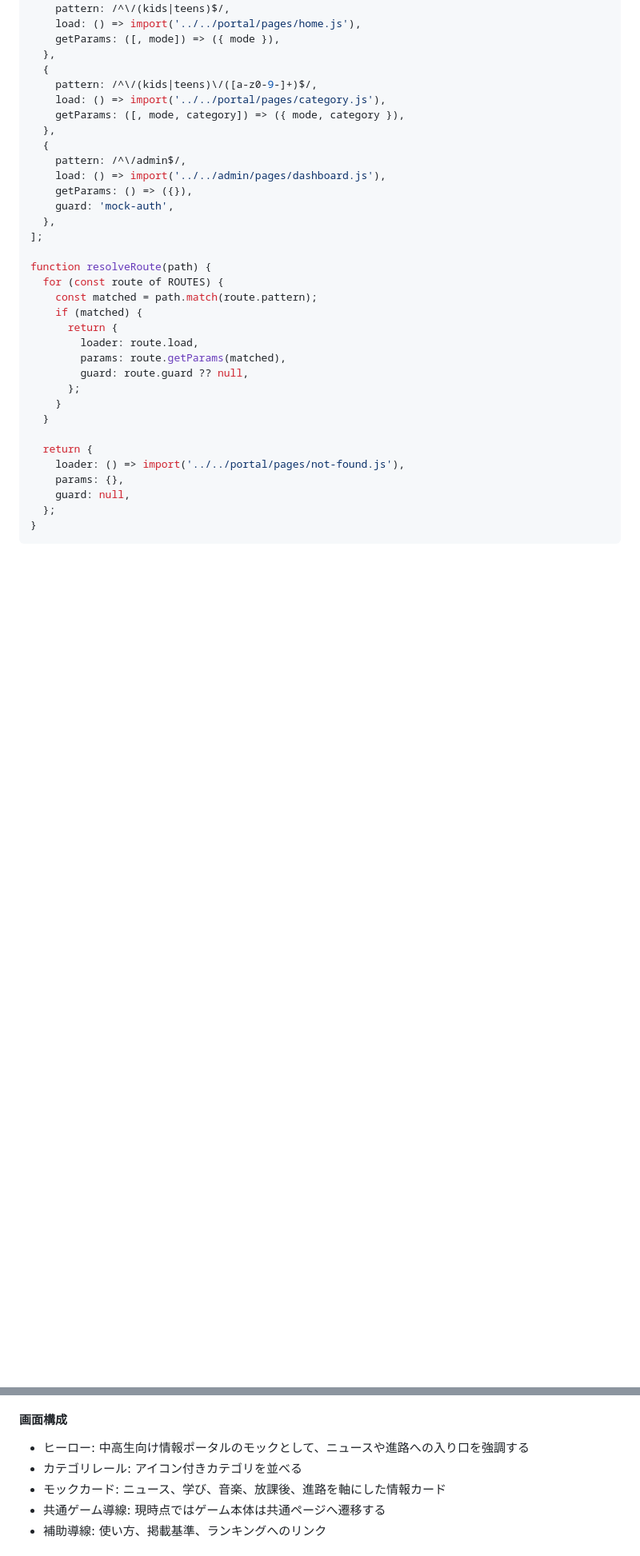
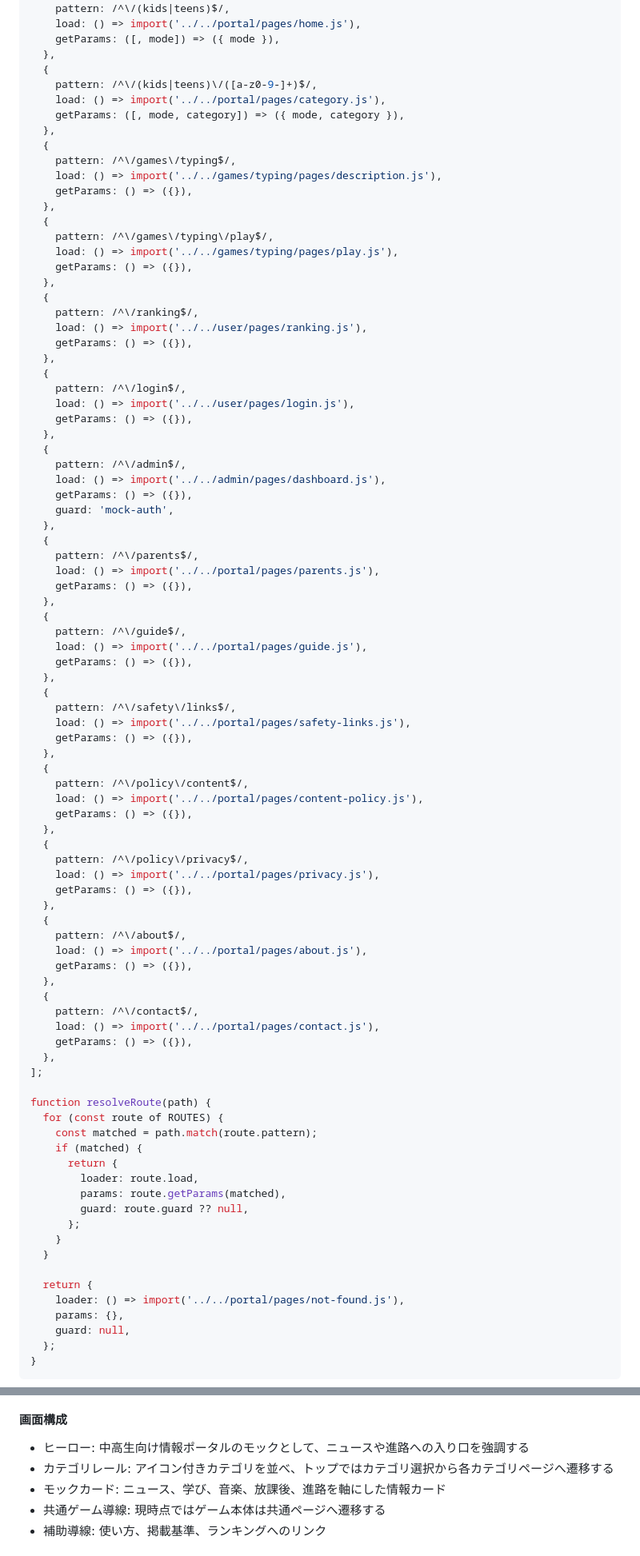
Before and after one commit to KoukiKimura/MySite, a Markdown page: docs/サイト基本設計書.md, 2 parts joined by grey strips. Shown at 80% size. Drawn GitHub-style; blank space fills up the shorter version.

```diff
--- a/docs/サイト基本設計書.md
+++ b/docs/サイト基本設計書.md
@@ -145,10 +145,65 @@ const ROUTES = [
     getParams: ([, mode, category]) => ({ mode, category }),
   },
   {
+    pattern: /^\/games\/typing$/,
+    load: () => import('../../games/typing/pages/description.js'),
+    getParams: () => ({}),
+  },
+  {
+    pattern: /^\/games\/typing\/play$/,
+    load: () => import('../../games/typing/pages/play.js'),
+    getParams: () => ({}),
+  },
+  {
+    pattern: /^\/ranking$/,
+    load: () => import('../../user/pages/ranking.js'),
+    getParams: () => ({}),
+  },
+  {
+    pattern: /^\/login$/,
+    load: () => import('../../user/pages/login.js'),
+    getParams: () => ({}),
+  },
+  {
     pattern: /^\/admin$/,
     load: () => import('../../admin/pages/dashboard.js'),
     getParams: () => ({}),
     guard: 'mock-auth',
+  },
+  {
+    pattern: /^\/parents$/,
+    load: () => import('../../portal/pages/parents.js'),
+    getParams: () => ({}),
+  },
+  {
+    pattern: /^\/guide$/,
+    load: () => import('../../portal/pages/guide.js'),
+    getParams: () => ({}),
+  },
+  {
+    pattern: /^\/safety\/links$/,
+    load: () => import('../../portal/pages/safety-links.js'),
+    getParams: () => ({}),
+  },
+  {
+    pattern: /^\/policy\/content$/,
+    load: () => import('../../portal/pages/content-policy.js'),
+    getParams: () => ({}),
+  },
+  {
+    pattern: /^\/policy\/privacy$/,
+    load: () => import('../../portal/pages/privacy.js'),
+    getParams: () => ({}),
+  },
+  {
+    pattern: /^\/about$/,
+    load: () => import('../../portal/pages/about.js'),
+    getParams: () => ({}),
+  },
+  {
+    pattern: /^\/contact$/,
+    load: () => import('../../portal/pages/contact.js'),
+    getParams: () => ({}),
   },
 ];
 
@@ -299,7 +354,7 @@ Footer
 
 #### 画面構成
 - ヒーロー: 中高生向け情報ポータルのモックとして、ニュースや進路への入り口を強調する
-- カテゴリレール: アイコン付きカテゴリを並べる
+- カテゴリレール: アイコン付きカテゴリを並べ、トップではカテゴリ選択から各カテゴリページへ遷移する
 - モックカード: ニュース、学び、音楽、放課後、進路を軸にした情報カード
 - 共通ゲーム導線: 現時点ではゲーム本体は共通ページへ遷移する
 - 補助導線: 使い方、掲載基準、ランキングへのリンク
```
Also changed, not shown: other parts of docs/サイト基本設計書.md (+26 -9 lines).
